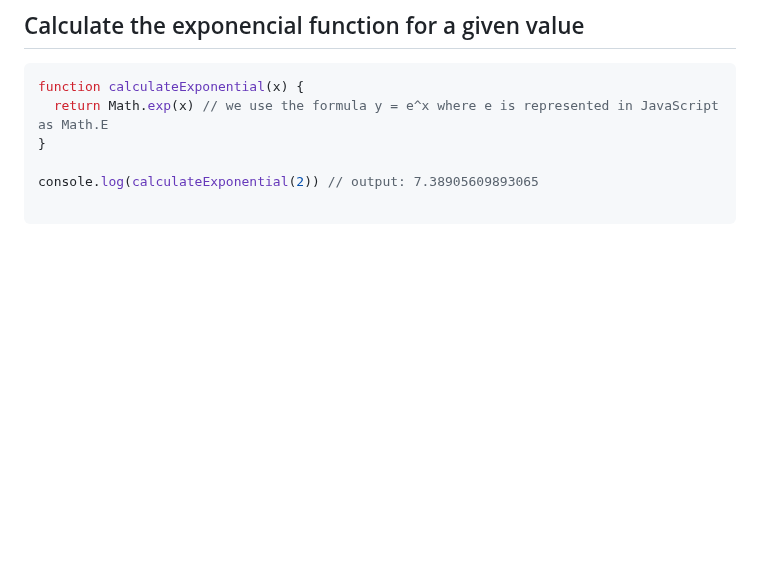
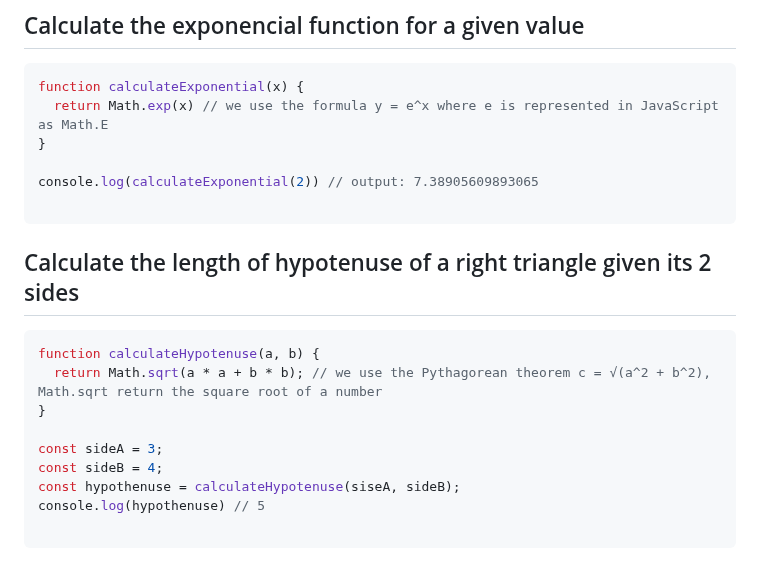
Before and after one commit to Mhdez221993/JavaScript, a Markdown page: utilities.md, the part around the change. GitHub-like rendering; blank space fills up the shorter version.

Commit message:
Calculate the length of hypotenuse of a right triangle

````diff
--- a/utilities.md
+++ b/utilities.md
@@ -254,3 +254,16 @@ function calculateExponential(x) {
 console.log(calculateExponential(2)) // output: 7.38905609893065
 
 ```
+
+## Calculate the length of hypotenuse of a right triangle given its 2 sides
+```js
+function calculateHypotenuse(a, b) {
+  return Math.sqrt(a * a + b * b); // we use the Pythagorean theorem c = √(a^2 + b^2), Math.sqrt return the square root of a number
+}
+
+const sideA = 3;
+const sideB = 4;
+const hypothenuse = calculateHypotenuse(siseA, sideB);
+console.log(hypothenuse) // 5
+
+```
````
